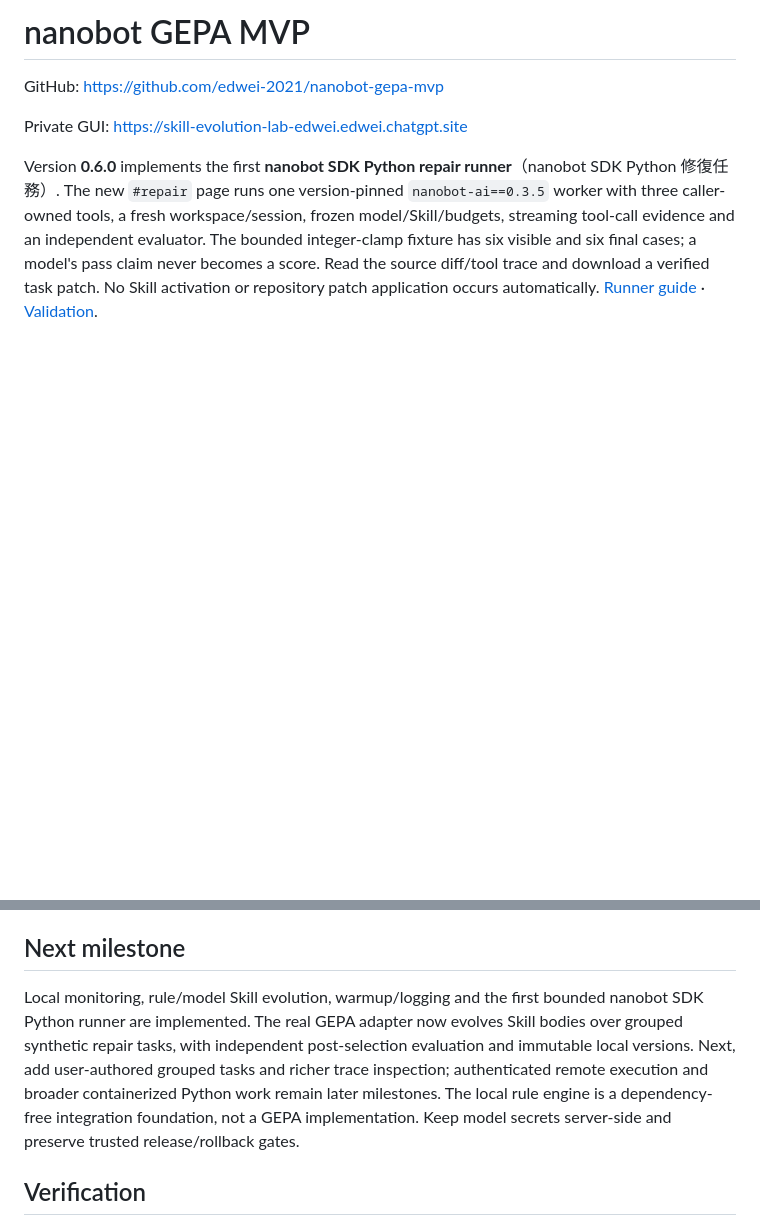
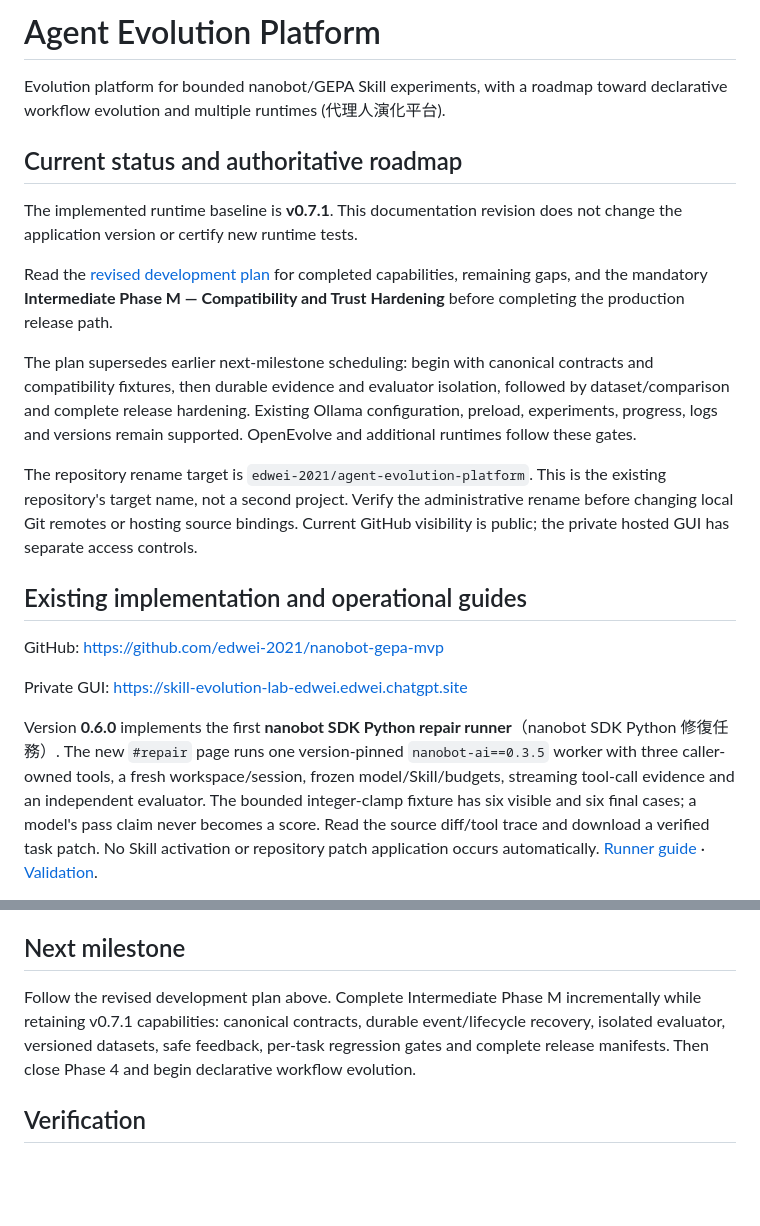
Before and after one commit to edwei-2021/agent-evolution-platform, a Markdown page: README.md, 2 parts joined by grey strips. Drawn GitHub-style; blank space fills up the shorter version.

Commit message:
docs: adopt Agent Evolution Platform identity and authoritative migration roadmap

```diff
--- a/README.md
+++ b/README.md
@@ -1,4 +1,18 @@
-# nanobot GEPA MVP
+# Agent Evolution Platform
+
+Evolution platform for bounded nanobot/GEPA Skill experiments, with a roadmap toward declarative workflow evolution and multiple runtimes (代理人演化平台).
+
+## Current status and authoritative roadmap
+
+The implemented runtime baseline is **v0.7.1**. This documentation revision does not change the application version or certify new runtime tests.
+
+Read the [revised development plan](docs/agent-evolution-platform-development-plan.md) for completed capabilities, remaining gaps, and the mandatory **Intermediate Phase M — Compatibility and Trust Hardening** before completing the production release path.
+
+The plan supersedes earlier next-milestone scheduling: begin with canonical contracts and compatibility fixtures, then durable evidence and evaluator isolation, followed by dataset/comparison and complete release hardening. Existing Ollama configuration, preload, experiments, progress, logs and versions remain supported. OpenEvolve and additional runtimes follow these gates.
+
+The repository rename target is `edwei-2021/agent-evolution-platform`. This is the existing repository's target name, not a second project. Verify the administrative rename before changing local Git remotes or hosting source bindings. Current GitHub visibility is public; the private hosted GUI has separate access controls.
+
+## Existing implementation and operational guides
 
 GitHub: https://github.com/edwei-2021/nanobot-gepa-mvp
 
@@ -181,7 +195,8 @@ Version **0.7.0** adds actual **GEPA 0.1.4 + nanobot 0.3.5** execution at `http:
 
 ## Next milestone
 
-Local monitoring, rule/model Skill evolution, warmup/logging and the first bounded nanobot SDK Python runner are implemented. The real GEPA adapter now evolves Skill bodies over grouped synthetic repair tasks, with independent post-selection evaluation and immutable local versions. Next, add user-authored grouped tasks and richer trace inspection; authenticated remote execution and broader containerized Python work remain later milestones. The local rule engine is a dependency-free integration foundation, not a GEPA implementation. Keep model secrets server-side and preserve trusted release/rollback gates.
+Follow the revised development plan above. Complete Intermediate Phase M incrementally while retaining v0.7.1 capabilities: canonical contracts, durable event/lifecycle recovery, isolated evaluator, versioned datasets, safe feedback, per-task regression gates and complete release manifests. Then close Phase 4 and begin declarative workflow evolution.
+
 
 ## Verification
 
```
